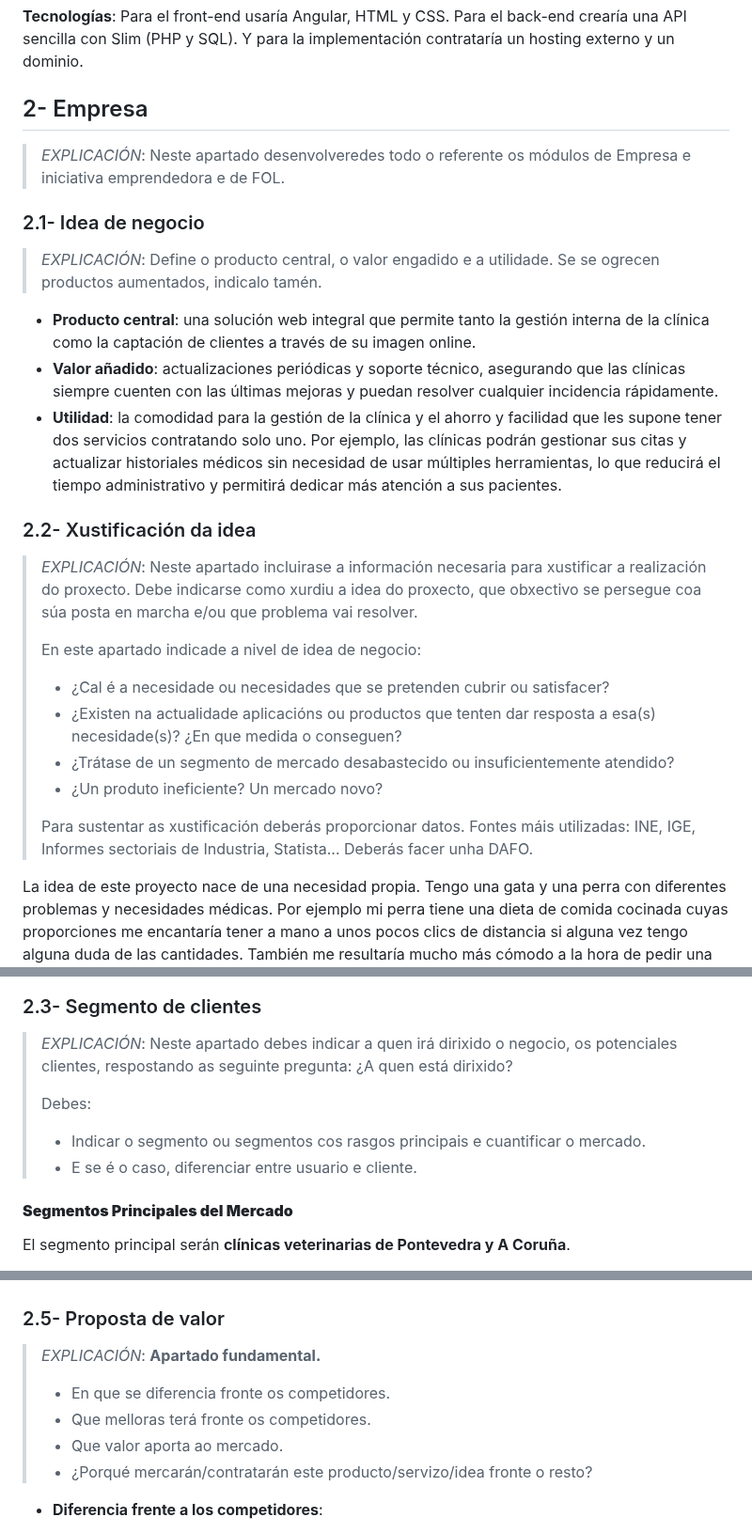
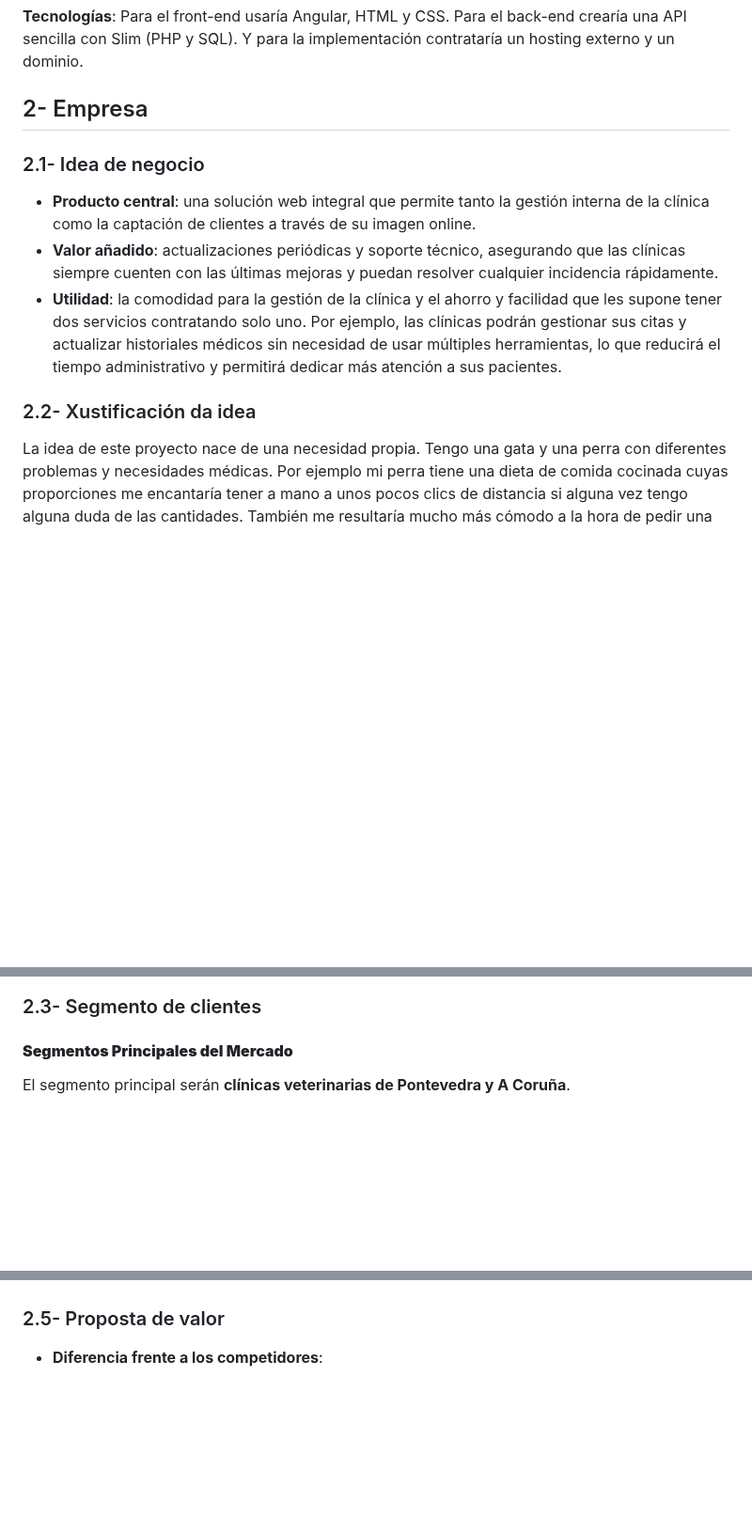
Before and after one commit to iriavidal/Proyecto-DAW, a Markdown page: doc/templates/1_Anteproxecto.md, 3 parts joined by grey strips. Shown at 94% size. Rendered like a GitHub page; blank space fills up the shorter version.

```diff
--- a/doc/templates/1_Anteproxecto.md
+++ b/doc/templates/1_Anteproxecto.md
@@ -50,28 +38,13 @@ Para el front-end usaría Angular, HTML y CSS. Para el back-end crearía una API
 
 ## 2- Empresa
 
-> _EXPLICACIÓN_: Neste apartado desenvolveredes todo o referente os módulos de Empresa e iniciativa emprendedora e de FOL.
-
 ### 2.1- Idea de negocio
-
-> _EXPLICACIÓN_: Define o producto central, o valor engadido e a utilidade. Se se ogrecen productos aumentados, indicalo tamén.
 
 - **Producto central**: una solución web integral que permite tanto la gestión interna de la clínica como la captación de clientes a través de su imagen online.
 - **Valor añadido**: actualizaciones periódicas y soporte técnico, asegurando que las clínicas siempre cuenten con las últimas mejoras y puedan resolver cualquier incidencia rápidamente.
 - **Utilidad**: la comodidad para la gestión de la clínica y el ahorro y facilidad que les supone tener dos servicios contratando solo uno. Por ejemplo, las clínicas podrán gestionar sus citas y actualizar historiales médicos sin necesidad de usar múltiples herramientas, lo que reducirá el tiempo administrativo y permitirá dedicar más atención a sus pacientes.
 
 ### 2.2- Xustificación da idea
-
-> _EXPLICACIÓN_: Neste apartado incluirase a información necesaria para xustificar a realización do proxecto. Debe indicarse como xurdiu a idea do proxecto, que obxectivo se persegue coa súa posta en marcha e/ou que problema vai resolver.
->
-> En este apartado indicade a nivel de idea de negocio:
->
-> - ¿Cal é a necesidade ou necesidades que se pretenden cubrir ou satisfacer?
-> - ¿Existen na actualidade aplicacións ou productos que tenten dar resposta a esa(s) necesidade(s)? ¿En que medida o conseguen?
-> - ¿Trátase de un segmento de mercado desabastecido ou insuficientemente atendido?
-> - ¿Un produto ineficiente? Un mercado novo?
->
-> Para sustentar as xustificación deberás proporcionar datos. Fontes máis utilizadas: INE, IGE, Informes sectoriais de Industria, Statista... Deberás facer unha DAFO.
 
 La idea de este proyecto nace de una necesidad propia. Tengo una gata y una perra con diferentes problemas y necesidades médicas. Por ejemplo mi perra tiene una dieta de comida cocinada cuyas proporciones me encantaría tener a mano a unos pocos clics de distancia si alguna vez tengo alguna duda de las cantidades.
 También me resultaría mucho más cómodo a la hora de pedir una cita poder ver un calendario de fechas disponibles y sus horas, en vez de tener que perder mi tiempo y el de la persona al otro lado con una conversación de whatsapp o una llamada telefónica. Lo mismo a la hora de modificar o cancelar dicha cita si surge algún imprevisto.
@@ -118,13 +91,6 @@ Las clínicas veterinarias son un segmento de mercado insuficientemente atendido
 
 ### 2.3- Segmento de clientes
 
-> _EXPLICACIÓN_: Neste apartado debes indicar a quen irá dirixido o negocio, os potenciales clientes, respostando as seguinte pregunta: ¿A quen está dirixido?
->
-> Debes:
->
-> - Indicar o segmento ou segmentos cos rasgos principais e cuantificar o mercado.
-> - E se é o caso, diferenciar entre usuario e cliente.
-
 #### **Segmentos Principales del Mercado**
 
 El segmento principal serán **clínicas veterinarias de Pontevedra y A Coruña**.
@@ -166,13 +130,6 @@ Aunque la competencia en el mercado del software veterinario es fuerte, mi produ
 Existen productos sustitutos en el mercado, como software de gestión general adaptable a clínicas veterinarias o incluso soluciones de código abierto. Sin embargo, estos productos no están diseñados específicamente para la gestión veterinaria, lo que hace que las soluciones dedicadas, como las ofrecidas por las empresas mencionadas, sean preferidas por la mayoría de las clínicas.
 
 ### 2.5- Proposta de valor
-
-> _EXPLICACIÓN_: **Apartado fundamental.**
->
-> - En que se diferencia fronte os competidores.
-> - Que melloras terá fronte os competidores.
-> - Que valor aporta ao mercado.
-> - ¿Porqué mercarán/contratarán este producto/servizo/idea fronte o resto?
 
 - **Diferencia frente a los competidores**:
 
```
Also changed, not shown: other parts of doc/templates/1_Anteproxecto.md (+0 -54 lines).
